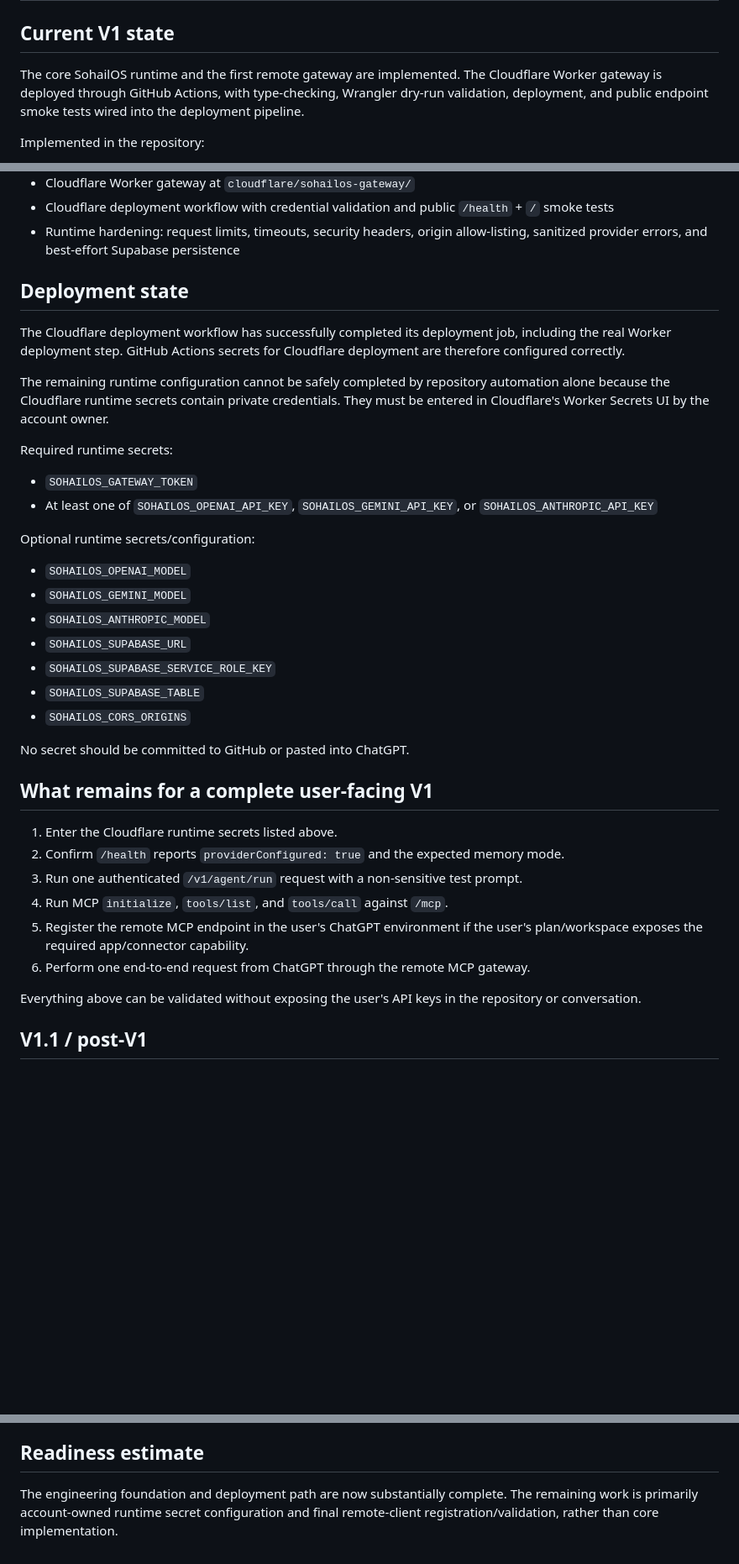
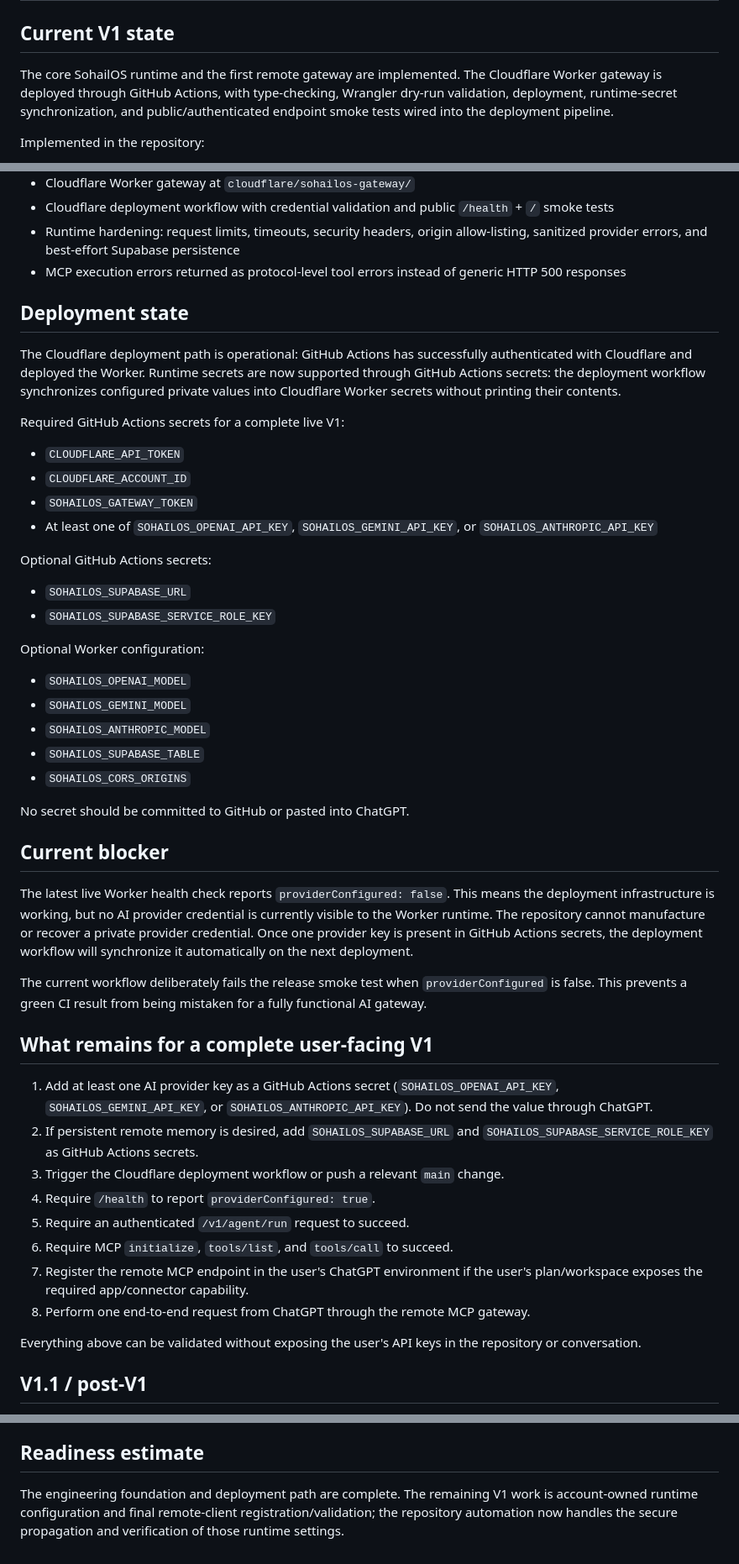
Before and after one commit to kaido6sanb6/SohailOS-Central, a Markdown page: docs/IMPLEMENTATION_STATUS.md, 3 parts joined by grey strips. Shown at 84% size. Drawn GitHub-style; blank space fills up the shorter version.

Commit message:
docs: clarify runtime secret deployment path

```diff
--- a/docs/IMPLEMENTATION_STATUS.md
+++ b/docs/IMPLEMENTATION_STATUS.md
@@ -2,7 +2,7 @@
 
 ## Current V1 state
 
-The core SohailOS runtime and the first remote gateway are implemented. The Cloudflare Worker gateway is deployed through GitHub Actions, with type-checking, Wrangler dry-run validation, deployment, and public endpoint smoke tests wired into the deployment pipeline.
+The core SohailOS runtime and the first remote gateway are implemented. The Cloudflare Worker gateway is deployed through GitHub Actions, with type-checking, Wrangler dry-run validation, deployment, runtime-secret synchronization, and public/authenticated endpoint smoke tests wired into the deployment pipeline.
 
 Implemented in the repository:
 
@@ -46,38 +46,50 @@ Implemented in the repository:
 - Cloudflare Worker gateway at `cloudflare/sohailos-gateway/`
 - Cloudflare deployment workflow with credential validation and public `/health` + `/` smoke tests
 - Runtime hardening: request limits, timeouts, security headers, origin allow-listing, sanitized provider errors, and best-effort Supabase persistence
+- MCP execution errors returned as protocol-level tool errors instead of generic HTTP 500 responses
 
 ## Deployment state
 
-The Cloudflare deployment workflow has successfully completed its deployment job, including the real Worker deployment step. GitHub Actions secrets for Cloudflare deployment are therefore configured correctly.
+The Cloudflare deployment path is operational: GitHub Actions has successfully authenticated with Cloudflare and deployed the Worker. Runtime secrets are now supported through GitHub Actions secrets: the deployment workflow synchronizes configured private values into Cloudflare Worker secrets without printing their contents.
 
-The remaining runtime configuration cannot be safely completed by repository automation alone because the Cloudflare runtime secrets contain private credentials. They must be entered in Cloudflare's Worker Secrets UI by the account owner.
+Required GitHub Actions secrets for a complete live V1:
 
-Required runtime secrets:
-
+- `CLOUDFLARE_API_TOKEN`
+- `CLOUDFLARE_ACCOUNT_ID`
 - `SOHAILOS_GATEWAY_TOKEN`
 - At least one of `SOHAILOS_OPENAI_API_KEY`, `SOHAILOS_GEMINI_API_KEY`, or `SOHAILOS_ANTHROPIC_API_KEY`
 
-Optional runtime secrets/configuration:
+Optional GitHub Actions secrets:
+
+- `SOHAILOS_SUPABASE_URL`
+- `SOHAILOS_SUPABASE_SERVICE_ROLE_KEY`
+
+Optional Worker configuration:
 
 - `SOHAILOS_OPENAI_MODEL`
 - `SOHAILOS_GEMINI_MODEL`
 - `SOHAILOS_ANTHROPIC_MODEL`
-- `SOHAILOS_SUPABASE_URL`
-- `SOHAILOS_SUPABASE_SERVICE_ROLE_KEY`
 - `SOHAILOS_SUPABASE_TABLE`
 - `SOHAILOS_CORS_ORIGINS`
 
 No secret should be committed to GitHub or pasted into ChatGPT.
 
+## Current blocker
+
+The latest live Worker health check reports `providerConfigured: false`. This means the deployment infrastructure is working, but no AI provider credential is currently visible to the Worker runtime. The repository cannot manufacture or recover a private provider credential. Once one provider key is present in GitHub Actions secrets, the deployment workflow will synchronize it automatically on the next deployment.
+
+The current workflow deliberately fails the release smoke test when `providerConfigured` is false. This prevents a green CI result from being mistaken for a fully functional AI gateway.
+
 ## What remains for a complete user-facing V1
 
-1. Enter the Cloudflare runtime secrets listed above.
-2. Confirm `/health` reports `providerConfigured: true` and the expected memory mode.
-3. Run one authenticated `/v1/agent/run` request with a non-sensitive test prompt.
-4. Run MCP `initialize`, `tools/list`, and `tools/call` against `/mcp`.
-5. Register the remote MCP endpoint in the user's ChatGPT environment if the user's plan/workspace exposes the required app/connector capability.
-6. Perform one end-to-end request from ChatGPT through the remote MCP gateway.
+1. Add at least one AI provider key as a GitHub Actions secret (`SOHAILOS_OPENAI_API_KEY`, `SOHAILOS_GEMINI_API_KEY`, or `SOHAILOS_ANTHROPIC_API_KEY`). Do not send the value through ChatGPT.
+2. If persistent remote memory is desired, add `SOHAILOS_SUPABASE_URL` and `SOHAILOS_SUPABASE_SERVICE_ROLE_KEY` as GitHub Actions secrets.
+3. Trigger the Cloudflare deployment workflow or push a relevant `main` change.
+4. Require `/health` to report `providerConfigured: true`.
+5. Require an authenticated `/v1/agent/run` request to succeed.
+6. Require MCP `initialize`, `tools/list`, and `tools/call` to succeed.
+7. Register the remote MCP endpoint in the user's ChatGPT environment if the user's plan/workspace exposes the required app/connector capability.
+8. Perform one end-to-end request from ChatGPT through the remote MCP gateway.
 
 Everything above can be validated without exposing the user's API keys in the repository or conversation.
 
@@ -95,4 +107,4 @@ Everything above can be validated without exposing the user's API keys in the re
 
 ## Readiness estimate
 
-The engineering foundation and deployment path are now substantially complete. The remaining work is primarily account-owned runtime secret configuration and final remote-client registration/validation, rather than core implementation.
+The engineering foundation and deployment path are complete. The remaining V1 work is account-owned runtime configuration and final remote-client registration/validation; the repository automation now handles the secure propagation and verification of those runtime settings.
```
